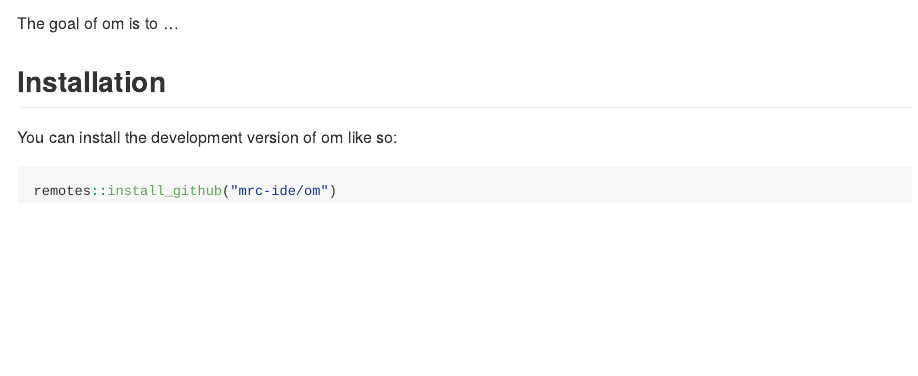
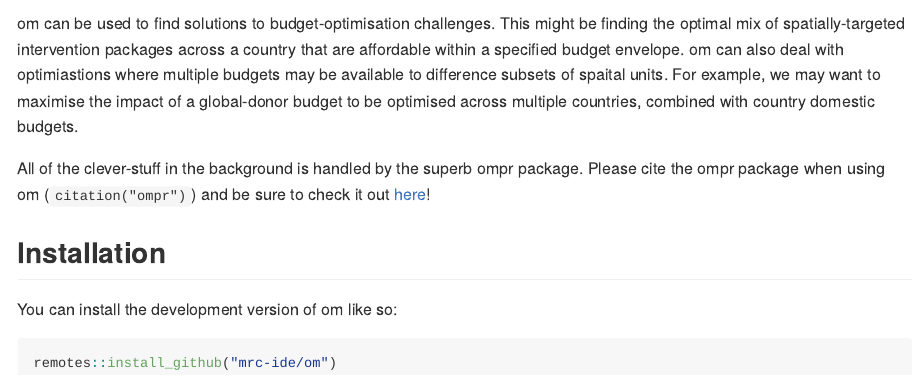
Before and after one commit to mrc-ide/om, an R Markdown document (README.Rmd): the page in a window 1100 px wide, from 100 px down. The pictures show the output file README.md that the author committed with the source, drawn offline in the style of GitHub; badge pictures from the web are left out.

Commit message:
Update readme

```diff
--- a/README.Rmd
+++ b/README.Rmd
@@ -21,7 +21,17 @@ knitr::opts_chunk$set(
 [![Codecov test coverage](https://codecov.io/gh/mrc-ide/om/branch/main/graph/badge.svg)](https://app.codecov.io/gh/mrc-ide/om?branch=main)
 <!-- badges: end -->
 
-The goal of om is to ...
+om can be used to find solutions to budget-optimisation challenges. This might be
+finding the optimal mix of spatially-targeted intervention packages across a country
+that are affordable within a specified budget envelope. om can also deal with
+optimiastions where multiple budgets may be available to difference subsets of
+spaital units. For example, we may want to maximise the impact of a
+global-donor budget to be optimised across multiple countries, combined with
+country domestic budgets.
+
+All of the clever-stuff in the background is handled by the superb ompr package.
+Please cite the ompr package when using om (`citation("ompr")`) and be sure to
+check it out [here](https://dirkschumacher.github.io/ompr/)!
 
 ## Installation
 
```
Also changed, not shown: README.md, README.Rmd (2 more changed lines), 1 other file.
